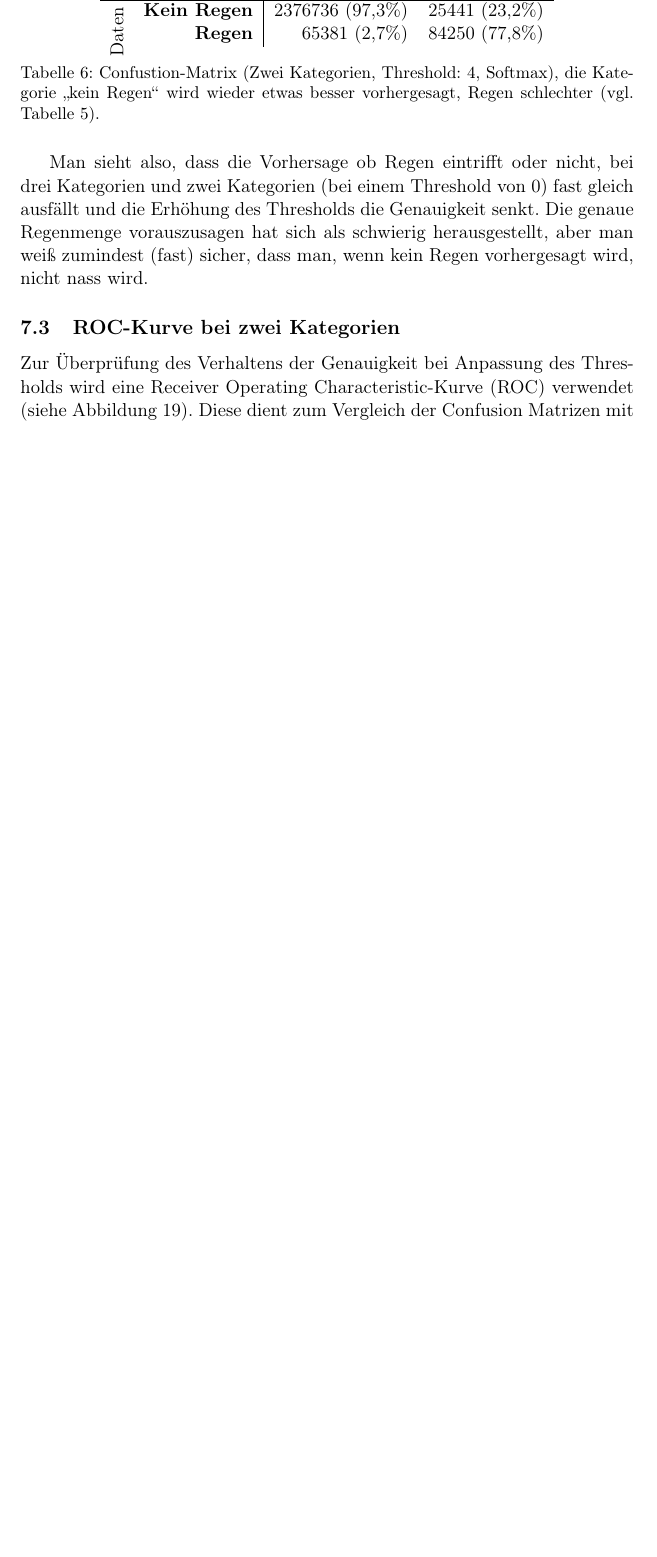
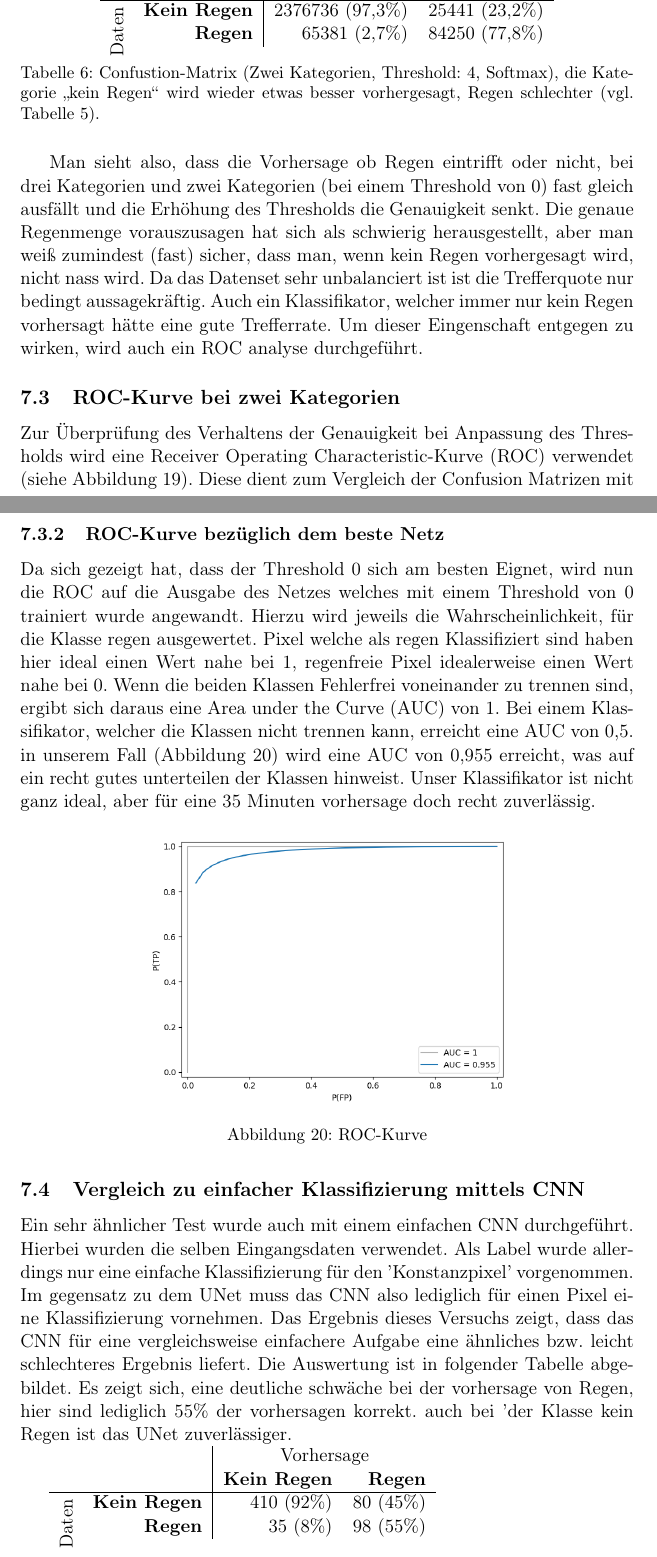
Before and after one commit to thgnaedi/DeepRain, a LaTeX paper (Docs/Langdokumentation.tex, which reads Docs/Klassifizierung.tex): part of page 29 of 33 before the commit and two parts of pages 29 and 31 of 34 after it, the two joined at a grey line, cut so that both start at the same text, the shorter picture padded with empty space. Compiled offline with pdfLaTeX.

Commit message:
add links and subchapters

```diff
--- a/Docs/Klassifizierung.tex
+++ b/Docs/Klassifizierung.tex
@@ -199,6 +199,7 @@ Erhöht man den Threshold weiter auf 4, verdeutlicht sich der Trend aus der letz
 %\end{table}
 
 Man sieht also, dass die Vorhersage ob Regen eintrifft oder nicht, bei drei Kategorien und zwei Kategorien (bei einem Threshold von 0) fast gleich ausfällt und  die Erhöhung des Thresholds die Genauigkeit senkt. Die genaue Regenmenge vorauszusagen hat sich als schwierig herausgestellt, aber man weiß zumindest (fast) sicher, dass man, wenn kein Regen vorhergesagt wird, nicht nass wird.
+Da das Datenset sehr unbalanciert ist ist die Trefferquote nur bedingt aussagekräftig. Auch ein Klassifikator, welcher immer nur kein Regen vorhersagt hätte eine gute Trefferrate. Um dieser Eingenschaft entgegen zu wirken, wird auch ein ROC analyse durchgeführt.
 
 \subsection{ROC-Kurve bei zwei Kategorien}
 Zur Überprüfung des Verhaltens der Genauigkeit bei Anpassung des Thresholds wird eine Receiver Operating Characteristic-Kurve (ROC) verwendet (siehe Abbildung~\ref{roc}). Diese dient zum Vergleich der Confusion Matrizen mit verschiedenen Thresholds und damit der Performance des Netzes.
@@ -229,5 +233,30 @@ In einem Optimalen Szenario wäre der Wert der TPR gleich eins und der Wert der
 Wie bereits vermutet, verschlechtert sich die Genauigkeit mit einer Erhöhung eines Thresholds, der mit Null daher den bestmöglichen Wert hat.
 Außerdem kann dadurch nachgewiesen werden, dass die Genauigkeit höher als beim zufälligen Auswählen ist.
+
+\subsubsection{ROC-Kurve bezüglich dem beste Netz}
+
+Da sich gezeigt hat, dass der Threshold 0 sich am besten Eignet, wird nun die ROC auf die Ausgabe des Netzes welches mit einem Threshold von 0 trainiert wurde angewandt. Hierzu wird jeweils die Wahrscheinlichkeit, für die Klasse regen ausgewertet. Pixel welche als regen Klassifiziert sind haben hier ideal einen Wert nahe bei 1, regenfreie Pixel idealerweise einen Wert nahe bei 0. Wenn die beiden Klassen Fehlerfrei voneinander zu trennen sind, ergibt sich daraus eine Area under the Curve (AUC) von 1. Bei einem Klassifikator, welcher die Klassen nicht trennen kann, erreicht eine AUC von 0,5. in unserem Fall (Abbildung \ref{roc2}) wird eine AUC von 0,955 erreicht, was auf ein recht gutes unterteilen der Klassen hinweist. Unser Klassifikator ist nicht ganz ideal, aber für eine 35 Minuten vorhersage doch recht zuverlässig.
+
+\begin{figure}[H]
+	\centering
+	\includegraphics[width=0.6\textwidth]{pics/ROC-curve.PNG}
+	\caption{ROC-Kurve}
+	\label{roc2}
+\end{figure}
+
+
+
+\subsection{Vergleich zu einfacher Klassifizierung mittels CNN}
+Ein sehr ähnlicher Test wurde auch mit einem einfachen CNN durchgeführt. Hierbei wurden die selben Eingangsdaten verwendet. Als Label wurde allerdings nur eine einfache Klassifizierung für den 'Konstanzpixel' vorgenommen. Im gegensatz zu dem UNet muss das CNN also lediglich für einen Pixel eine Klassifizierung vornehmen. Das Ergebnis dieses Versuchs zeigt, dass das CNN für eine vergleichsweise einfachere Aufgabe eine ähnliches bzw. leicht schlechteres Ergebnis liefert. Die Auswertung ist in folgender Tabelle abgebildet. Es zeigt sich, eine deutliche schwäche bei der vorhersage von Regen, hier sind lediglich 55\% der vorhersagen korrekt. auch bei 'der Klasse kein Regen ist das UNet zuverlässiger.
+
+\begin{tabular}{lr|rr}
+	&                      & \multicolumn{2}{c}{Vorhersage}\\
+	&                      & \textbf{Kein Regen} & \textbf{Regen}\\\hline
+	\multirow{3}{*}{\rotatebox{90}{Daten}}
+	& \textbf{Kein Regen}  & 410 (92\%)    & 80 (45\%)\\
+	& \textbf{Regen}       & 35 (8\%)       & 98 (55\%)\\
+\end{tabular}
+
 
 \subsection{Herausforderungen in diesem Kapitel}
 In diesem Kapitel gab es zwei große Herausforderungen: zum einen war es schwierig die richtigen Kategorien zu finden, und zum anderen musste sich herausstellen, wie sich die verschiedenen Aktivierungsfunktionen auswirken.
```
Also changed, not shown: Docs/Datenanalyse.tex (+2 -1 lines), Docs/mse.tex (+1 -1 lines), Docs/Klassifizierung.tex (13 more changed lines).
